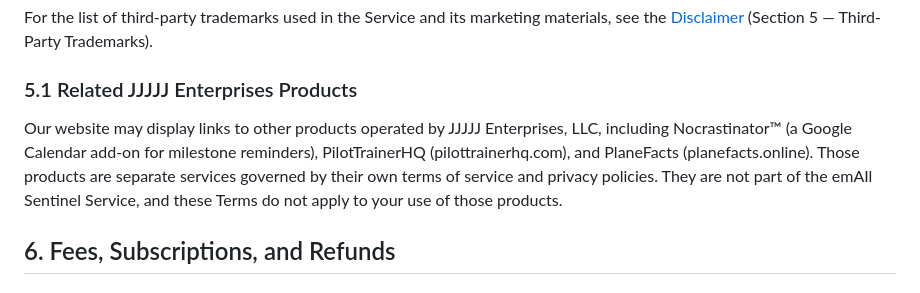
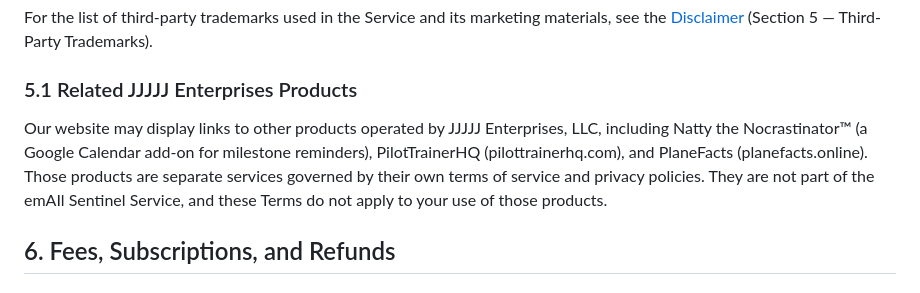
Before and after one commit to StephenRJohns/email_sentinel, a Markdown page: legal/TERMS.md, the part around the change. GitHub-like rendering.

```diff
--- a/legal/TERMS.md
+++ b/legal/TERMS.md
@@ -95,7 +95,7 @@ For the list of third-party trademarks used in the Service and its marketing mat
 
 ### 5.1 Related JJJJJ Enterprises Products
 
-Our website may display links to other products operated by JJJJJ Enterprises, LLC, including Nocrastinator™ (a Google Calendar add-on for milestone reminders), PilotTrainerHQ (pilottrainerhq.com), and PlaneFacts (planefacts.online). Those products are separate services governed by their own terms of service and privacy policies. They are not part of the emAIl Sentinel Service, and these Terms do not apply to your use of those products.
+Our website may display links to other products operated by JJJJJ Enterprises, LLC, including Natty the Nocrastinator™ (a Google Calendar add-on for milestone reminders), PilotTrainerHQ (pilottrainerhq.com), and PlaneFacts (planefacts.online). Those products are separate services governed by their own terms of service and privacy policies. They are not part of the emAIl Sentinel Service, and these Terms do not apply to your use of those products.
 
 ## 6. Fees, Subscriptions, and Refunds
 
```
Also changed, not shown: legal/DISCLAIMER.md (+1 -1 lines).
